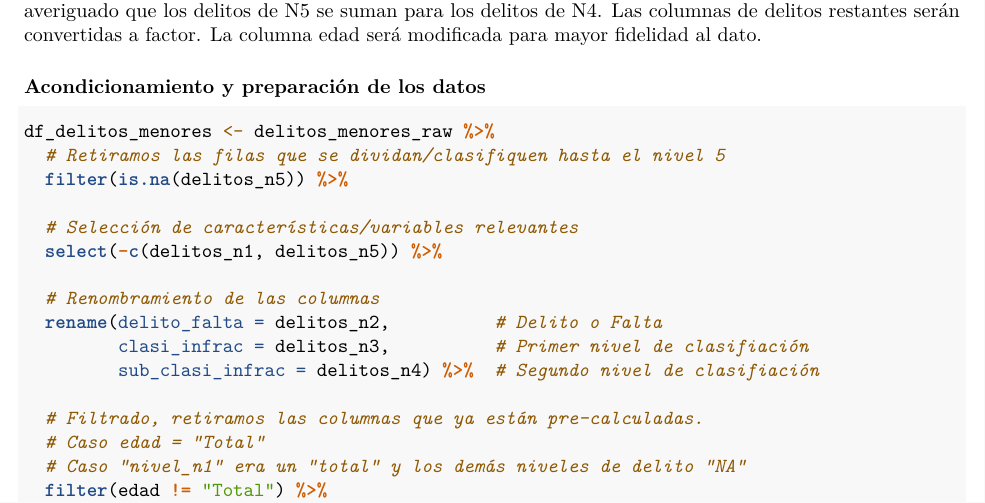
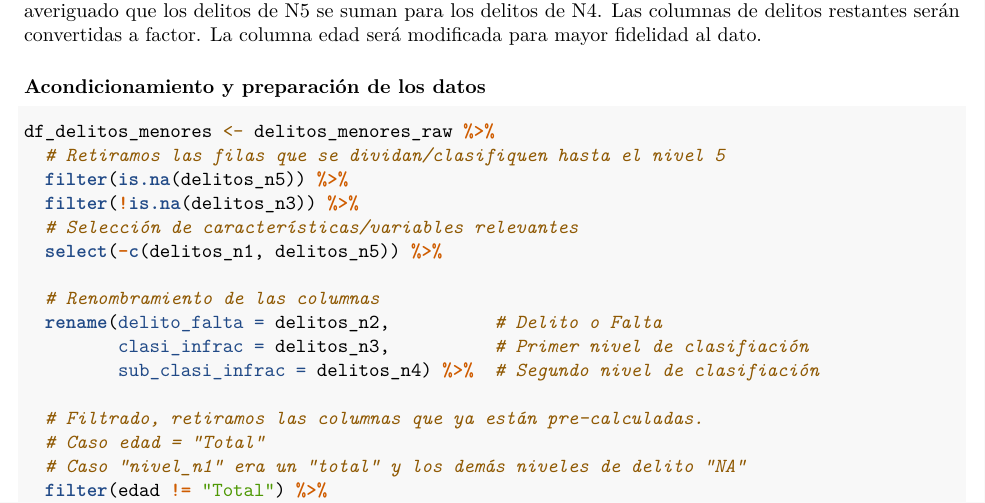
Before and after one commit to alcaluis/ProyectoAED2024, an R Markdown document (ProyectoAED2024/ProyectoAED2024.Rmd): part of page 4 of 6, cut so that both start at the same text. Rendered offline with R 4.5, knitr and Pandoc, then LaTeX, with nearby package versions; drawn as R Markdown's standard PDF in place of the format the file asks for.

```diff
--- a/ProyectoAED2024/ProyectoAED2024.Rmd
+++ b/ProyectoAED2024/ProyectoAED2024.Rmd
@@ -161,7 +161,7 @@
 df_delitos_menores <- delitos_menores_raw %>%
   # Retiramos las filas que se dividan/clasifiquen hasta el nivel 5
   filter(is.na(delitos_n5)) %>%
-
+  filter(!is.na(delitos_n3)) %>%
   # Selección de características/variables relevantes
   select(-c(delitos_n1, delitos_n5)) %>%
 
```
